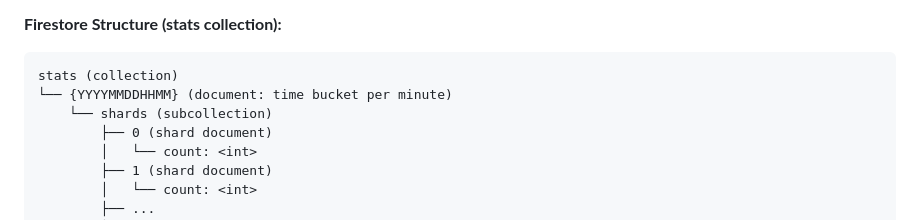
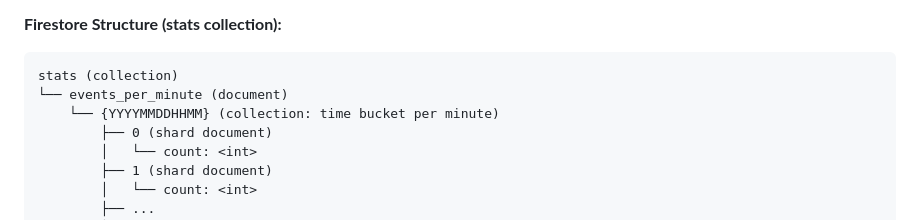
Before and after one commit to danobis/CLC3, a Markdown page: README.md, the part around the change. GitHub-like rendering.

Commit message:
Update Firestore structure in README

````diff
--- a/README.md
+++ b/README.md
@@ -126,8 +126,8 @@ To demonstrate **NoSQL scalability and hotspot avoidance**, the worker service i
 
 ```text
 stats (collection)
-└── {YYYYMMDDHHMM} (document: time bucket per minute)
-    └── shards (subcollection)
+└── events_per_minute (document)
+    └── {YYYYMMDDHHMM} (collection: time bucket per minute)
         ├── 0 (shard document)
         │   └── count: <int>
         ├── 1 (shard document)
````
